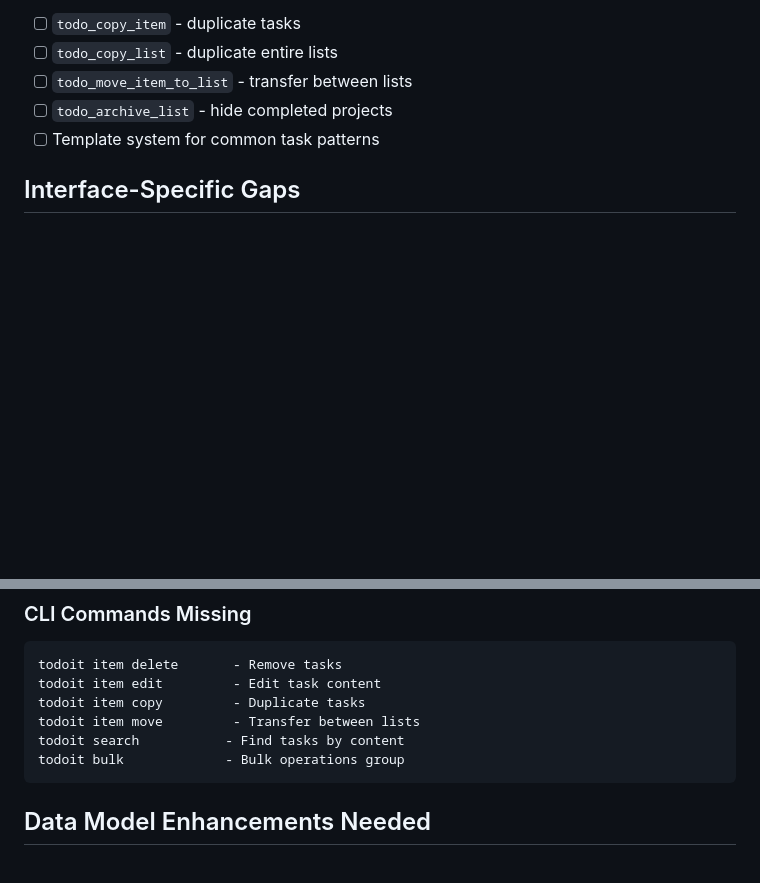
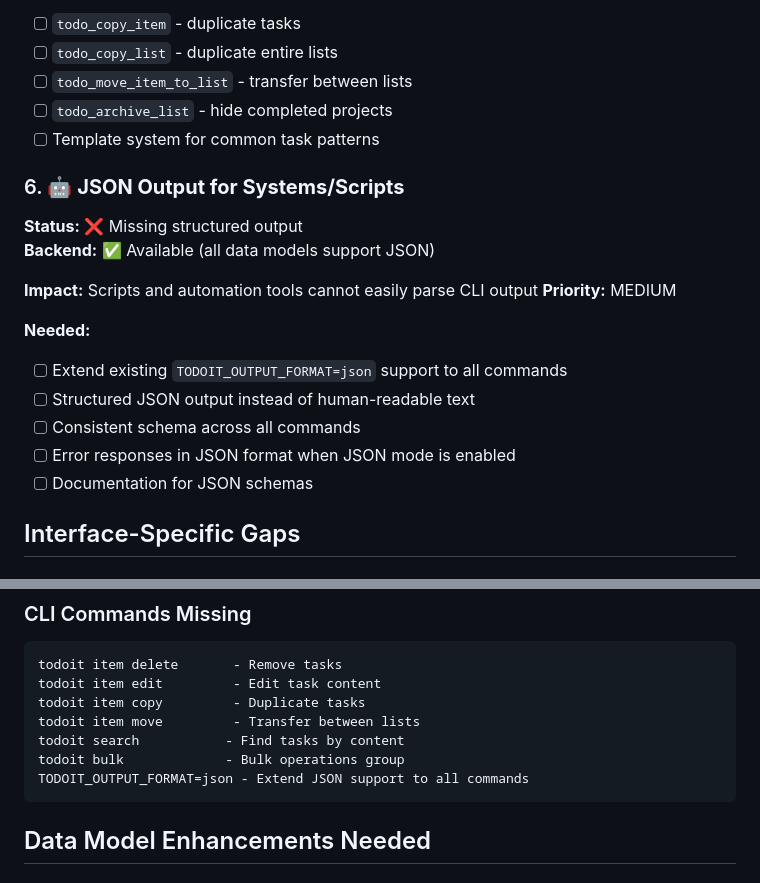
Before and after one commit to hipotures/todoit, a Markdown page: docs/TODO.md, 2 parts joined by grey strips. GitHub-like rendering; blank space fills up the shorter version.

Commit message:
docs: Add JSON output requirement to TODO.md
- Add JSON output for systems/scripts as new priority feature
- Utilize existing TODOIT_OUTPUT_FORMAT=json environment variable
- Document need for consistent schema across all CLI commands
- Enable automated parsing for scripts and monitoring systems

🤖 Generated with [Claude Code](https://claude.ai/code)

Co-Authored-By: Claude <noreply@anthropic.com>

````diff
--- a/docs/TODO.md
+++ b/docs/TODO.md
@@ -73,6 +73,20 @@ This document tracks functionality gaps between the core manager/database layer
 - [ ] `todo_archive_list` - hide completed projects
 - [ ] Template system for common task patterns
 
+### 6. 🤖 **JSON Output for Systems/Scripts**
+**Status:** ❌ Missing structured output
+**Backend:** ✅ Available (all data models support JSON)
+
+**Impact:** Scripts and automation tools cannot easily parse CLI output
+**Priority:** MEDIUM
+
+**Needed:**
+- [ ] Extend existing `TODOIT_OUTPUT_FORMAT=json` support to all commands
+- [ ] Structured JSON output instead of human-readable text
+- [ ] Consistent schema across all commands
+- [ ] Error responses in JSON format when JSON mode is enabled
+- [ ] Documentation for JSON schemas
+
 ## Interface-Specific Gaps
 
 ### MCP Tools Missing
@@ -94,6 +108,7 @@ todoit item copy         - Duplicate tasks
 todoit item move         - Transfer between lists
 todoit search           - Find tasks by content
 todoit bulk             - Bulk operations group
+TODOIT_OUTPUT_FORMAT=json - Extend JSON support to all commands
 ```
 
 ## Data Model Enhancements Needed
````
